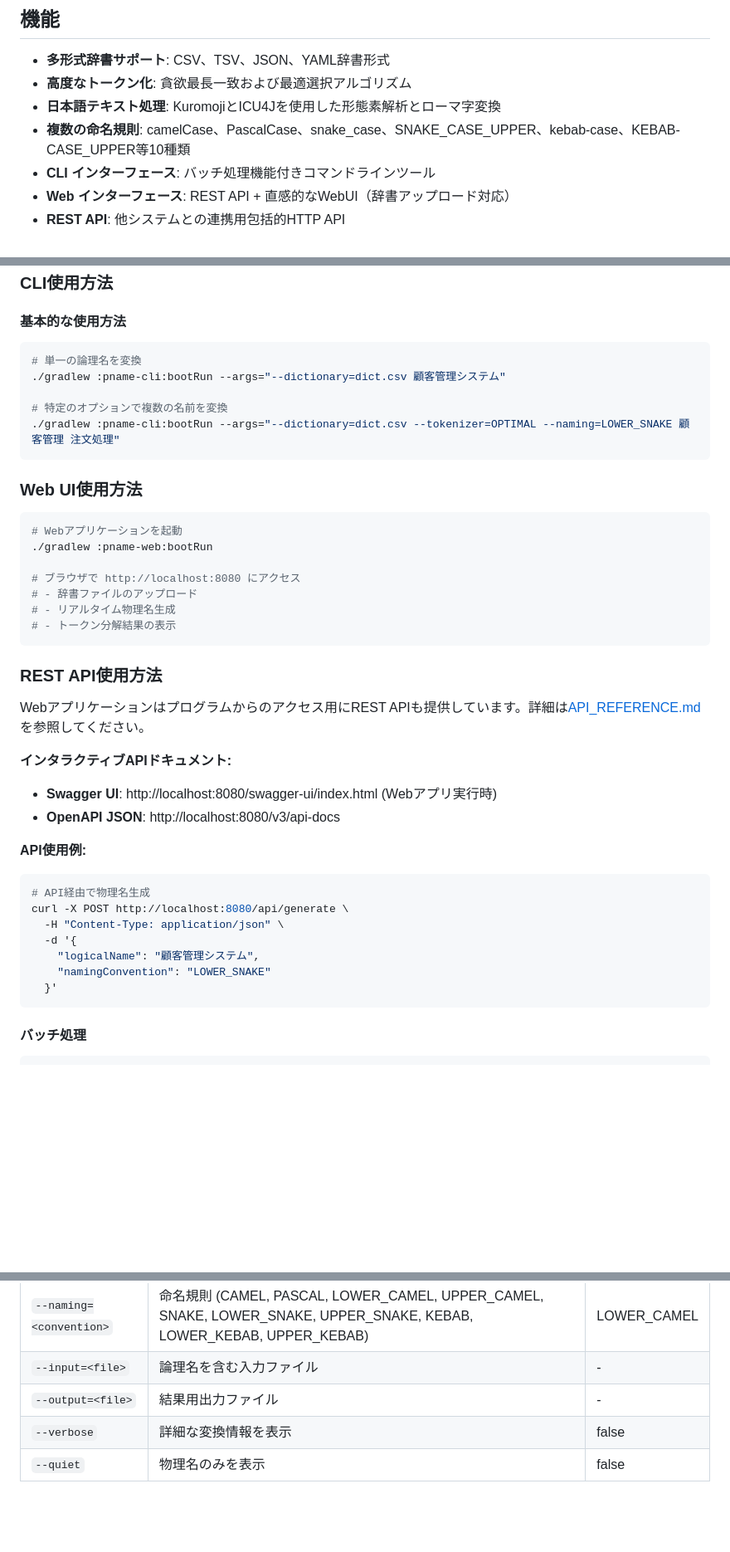
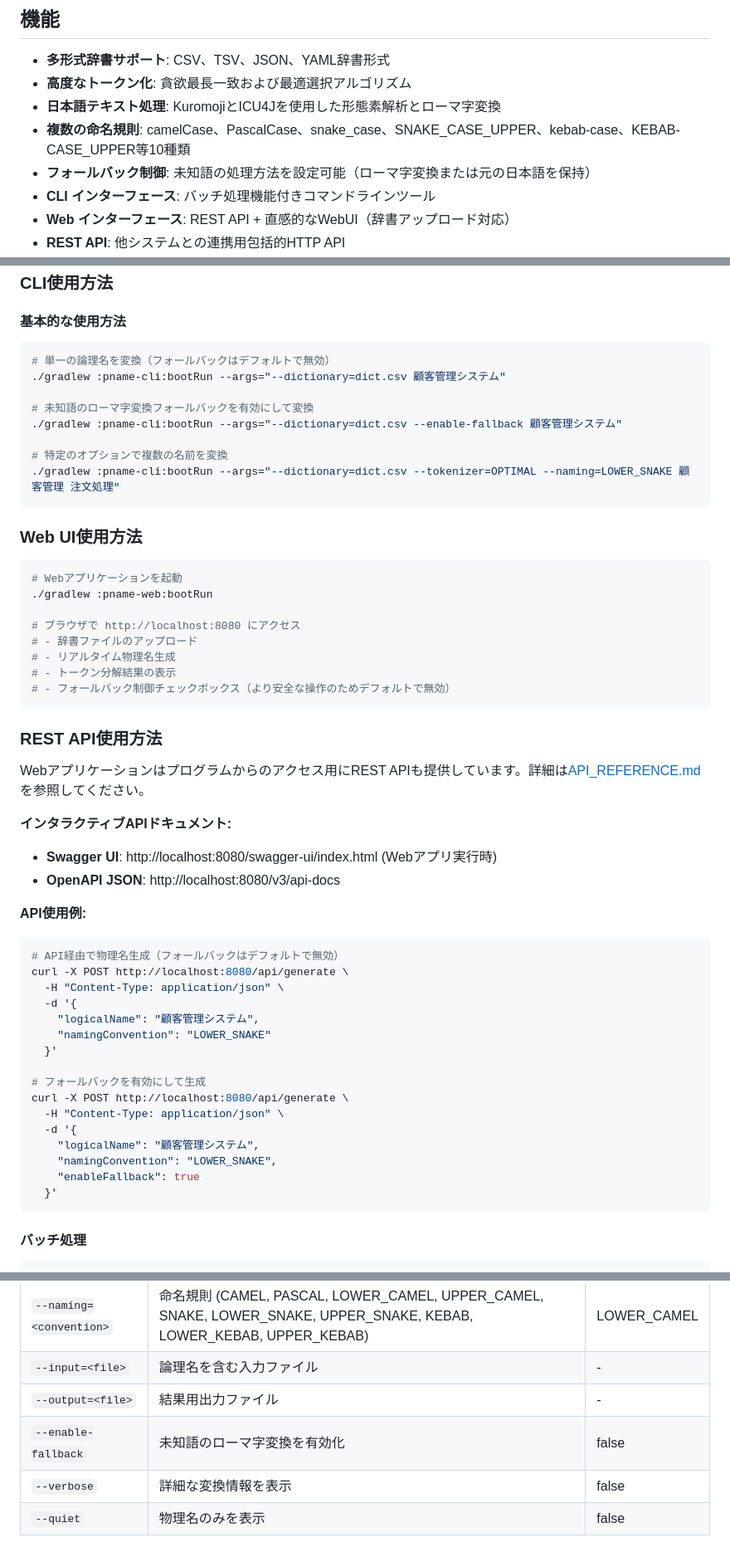
Before and after one commit to agwlvssainokuni/java-pname, a Markdown page: README_ja.md, 3 parts joined by grey strips. Shown at 83% size. Drawn GitHub-style; blank space fills up the shorter version.

````diff
--- a/README_ja.md
+++ b/README_ja.md
@@ -12,6 +12,7 @@
 - **高度なトークン化**: 貪欲最長一致および最適選択アルゴリズム
 - **日本語テキスト処理**: KuromojiとICU4Jを使用した形態素解析とローマ字変換
 - **複数の命名規則**: camelCase、PascalCase、snake_case、SNAKE_CASE_UPPER、kebab-case、KEBAB-CASE_UPPER等10種類
+- **フォールバック制御**: 未知語の処理方法を設定可能（ローマ字変換または元の日本語を保持）
 - **CLI インターフェース**: バッチ処理機能付きコマンドラインツール
 - **Web インターフェース**: REST API + 直感的なWebUI（辞書アップロード対応）
 - **REST API**: 他システムとの連携用包括的HTTP API
@@ -43,8 +44,11 @@ cd java-pname
 #### 基本的な使用方法
 
 ```bash
-# 単一の論理名を変換
+# 単一の論理名を変換（フォールバックはデフォルトで無効）
 ./gradlew :pname-cli:bootRun --args="--dictionary=dict.csv 顧客管理システム"
+
+# 未知語のローマ字変換フォールバックを有効にして変換
+./gradlew :pname-cli:bootRun --args="--dictionary=dict.csv --enable-fallback 顧客管理システム"
 
 # 特定のオプションで複数の名前を変換
 ./gradlew :pname-cli:bootRun --args="--dictionary=dict.csv --tokenizer=OPTIMAL --naming=LOWER_SNAKE 顧客管理 注文処理"
@@ -60,6 +64,7 @@ cd java-pname
 # - 辞書ファイルのアップロード
 # - リアルタイム物理名生成
 # - トークン分解結果の表示
+# - フォールバック制御チェックボックス（より安全な操作のためデフォルトで無効）
 ```
 
 ### REST API使用方法
@@ -72,12 +77,21 @@ Webアプリケーションはプログラムからのアクセス用にREST API
 
 **API使用例:**
 ```bash
-# API経由で物理名生成
+# API経由で物理名生成（フォールバックはデフォルトで無効）
 curl -X POST http://localhost:8080/api/generate \
   -H "Content-Type: application/json" \
   -d '{
     "logicalName": "顧客管理システム",
     "namingConvention": "LOWER_SNAKE"
+  }'
+
+# フォールバックを有効にして生成
+curl -X POST http://localhost:8080/api/generate \
+  -H "Content-Type: application/json" \
+  -d '{
+    "logicalName": "顧客管理システム",
+    "namingConvention": "LOWER_SNAKE",
+    "enableFallback": true
   }'
 ```
 
@@ -102,6 +116,7 @@ curl -X POST http://localhost:8080/api/generate \
 | `--naming=<convention>` | 命名規則 (CAMEL, PASCAL, LOWER_CAMEL, UPPER_CAMEL, SNAKE, LOWER_SNAKE, UPPER_SNAKE, KEBAB, LOWER_KEBAB, UPPER_KEBAB) | LOWER_CAMEL |
 | `--input=<file>` | 論理名を含む入力ファイル | - |
 | `--output=<file>` | 結果用出力ファイル | - |
+| `--enable-fallback` | 未知語のローマ字変換を有効化 | false |
 | `--verbose` | 詳細な変換情報を表示 | false |
 | `--quiet` | 物理名のみを表示 | false |
 
````
Also changed, not shown: CLAUDE.md (+4 -1 lines), README.md (+17 -2 lines).
